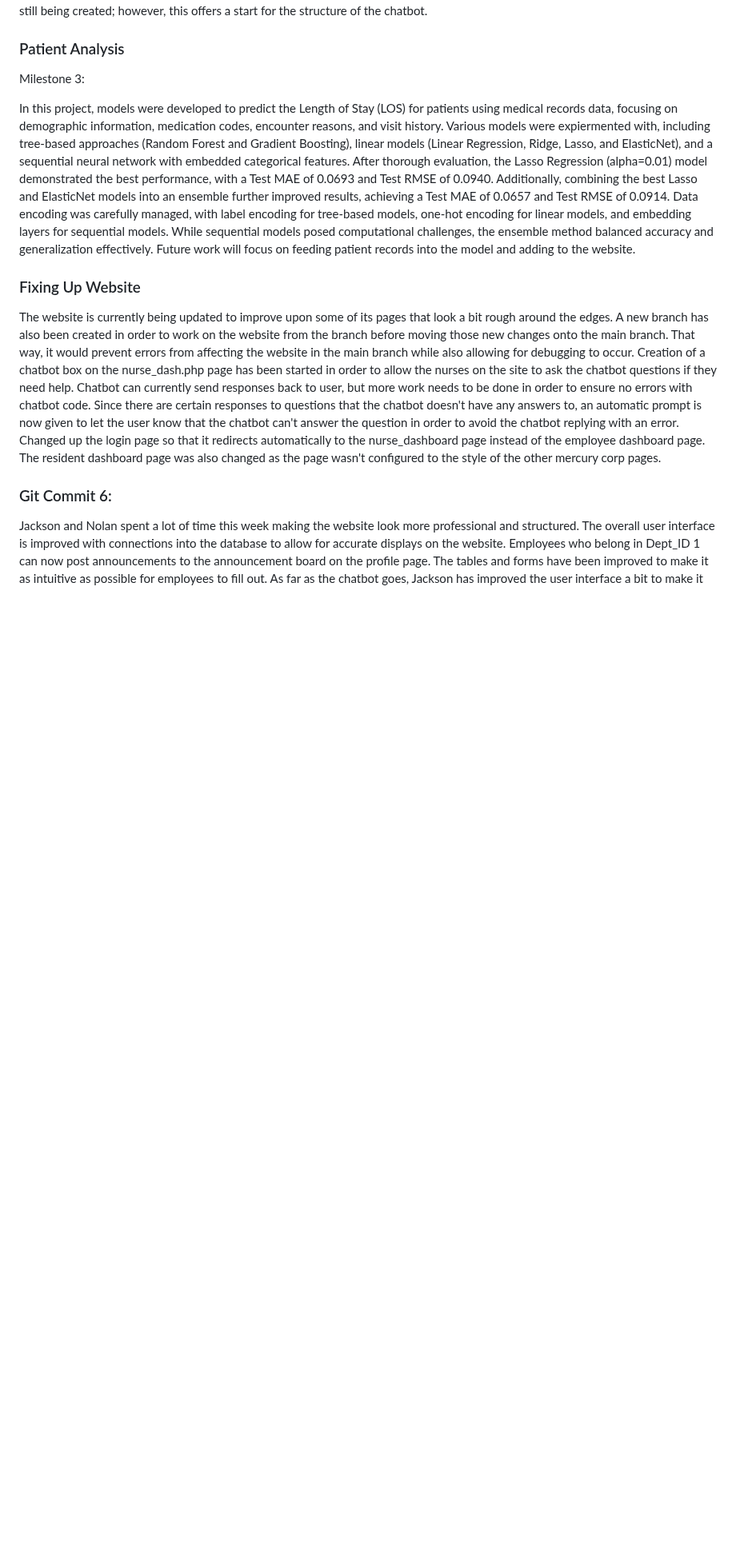
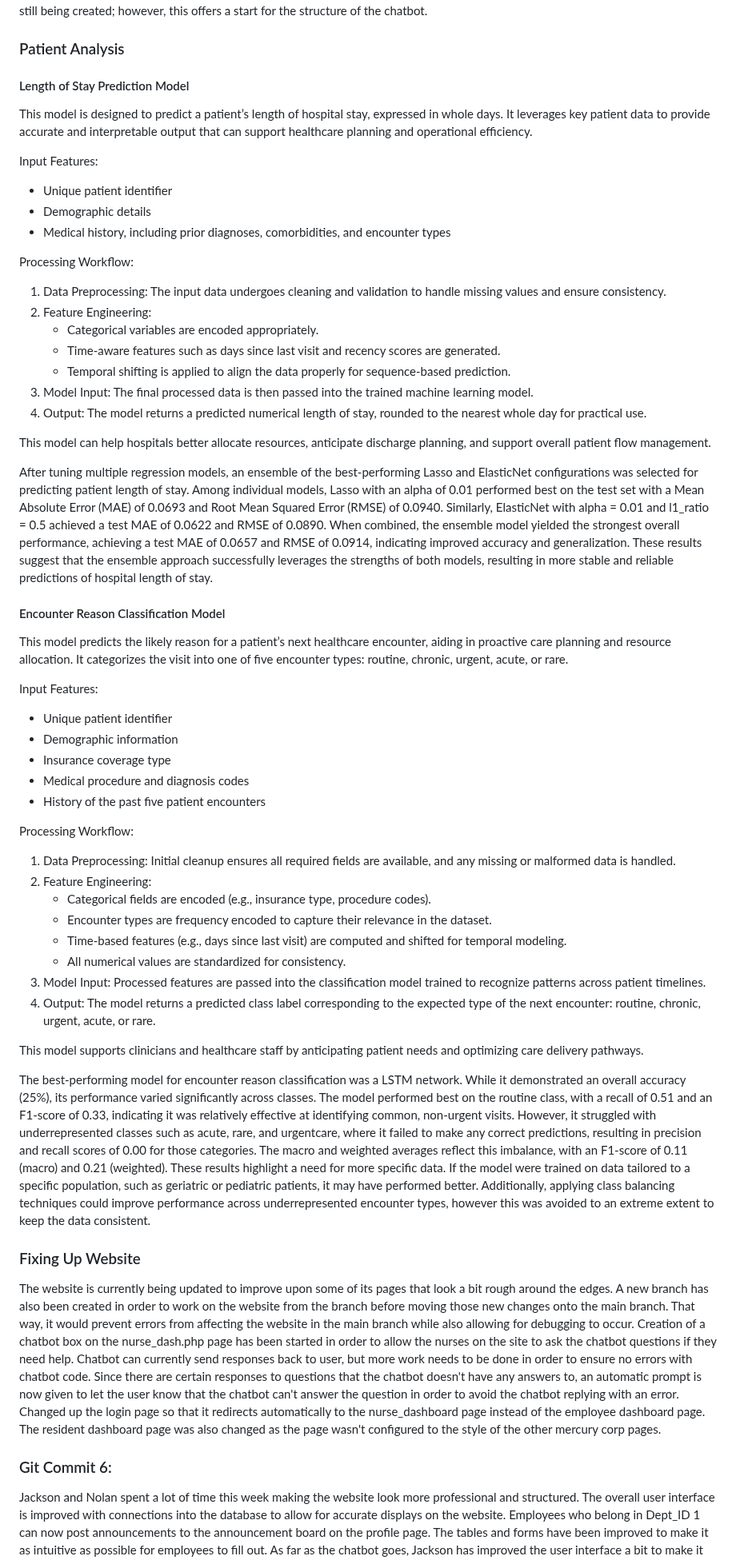
Before and after one commit to NolanP2003/DScapstone, a Markdown page: README.md, the part around the change. Shown at 80% size. GitHub-like rendering; blank space fills up the shorter version.

```diff
--- a/README.md
+++ b/README.md
@@ -9,9 +9,52 @@ The chatbot is currently using the medical_qa.csv file. It is using a Flask app
 
 
 ### Patient Analysis
-Milestone 3:
+#### Length of Stay Prediction Model
 
-In this project, models were developed to predict the Length of Stay (LOS) for patients using medical records data, focusing on demographic information, medication codes, encounter reasons, and visit history. Various models were expiermented with, including tree-based approaches (Random Forest and Gradient Boosting), linear models (Linear Regression, Ridge, Lasso, and ElasticNet), and a sequential neural network with embedded categorical features. After thorough evaluation, the Lasso Regression (alpha=0.01) model demonstrated the best performance, with a Test MAE of 0.0693 and Test RMSE of 0.0940. Additionally, combining the best Lasso and ElasticNet models into an ensemble further improved results, achieving a Test MAE of 0.0657 and Test RMSE of 0.0914. Data encoding was carefully managed, with label encoding for tree-based models, one-hot encoding for linear models, and embedding layers for sequential models. While sequential models posed computational challenges, the ensemble method balanced accuracy and generalization effectively. Future work will focus on feeding patient records into the model and adding to the website.
+This model is designed to predict a patient’s length of hospital stay, expressed in whole days. It leverages key patient data to provide accurate and interpretable output that can support healthcare planning and operational efficiency.
+
+Input Features:
+- Unique patient identifier
+- Demographic details
+- Medical history, including prior diagnoses, comorbidities, and encounter types
+
+Processing Workflow:
+1. Data Preprocessing: The input data undergoes cleaning and validation to handle missing values and ensure consistency.
+2. Feature Engineering:
+   - Categorical variables are encoded appropriately.
+   - Time-aware features such as days since last visit and recency scores are generated.
+   - Temporal shifting is applied to align the data properly for sequence-based prediction.
+3. Model Input: The final processed data is then passed into the trained machine learning model.
+4. Output: The model returns a predicted numerical length of stay, rounded to the nearest whole day for practical use.
+
+This model can help hospitals better allocate resources, anticipate discharge planning, and support overall patient flow management.
+
+After tuning multiple regression models, an ensemble of the best-performing Lasso and ElasticNet configurations was selected for predicting patient length of stay. Among individual models, Lasso with an alpha of 0.01 performed best on the test set with a Mean Absolute Error (MAE) of 0.0693 and Root Mean Squared Error (RMSE) of 0.0940. Similarly, ElasticNet with alpha = 0.01 and l1_ratio = 0.5 achieved a test MAE of 0.0622 and RMSE of 0.0890. When combined, the ensemble model yielded the strongest overall performance, achieving a test MAE of 0.0657 and RMSE of 0.0914, indicating improved accuracy and generalization. These results suggest that the ensemble approach successfully leverages the strengths of both models, resulting in more stable and reliable predictions of hospital length of stay.
+
+#### Encounter Reason Classification Model
+
+This model predicts the likely reason for a patient’s next healthcare encounter, aiding in proactive care planning and resource allocation. It categorizes the visit into one of five encounter types: routine, chronic, urgent, acute, or rare.
+
+Input Features:
+- Unique patient identifier
+- Demographic information
+- Insurance coverage type
+- Medical procedure and diagnosis codes
+- History of the past five patient encounters
+
+Processing Workflow:
+1. Data Preprocessing: Initial cleanup ensures all required fields are available, and any missing or malformed data is handled.
+2. Feature Engineering:
+   - Categorical fields are encoded (e.g., insurance type, procedure codes).
+   - Encounter types are frequency encoded to capture their relevance in the dataset.
+   - Time-based features (e.g., days since last visit) are computed and shifted for temporal modeling.
+   - All numerical values are standardized for consistency.
+3. Model Input: Processed features are passed into the classification model trained to recognize patterns across patient timelines.
+4. Output: The model returns a predicted class label corresponding to the expected type of the next encounter: routine, chronic, urgent, acute, or rare.
+
+This model supports clinicians and healthcare staff by anticipating patient needs and optimizing care delivery pathways.
+
+The best-performing model for encounter reason classification was a LSTM network. While it demonstrated an overall accuracy (25%), its performance varied significantly across classes. The model performed best on the routine class, with a recall of 0.51 and an F1-score of 0.33, indicating it was relatively effective at identifying common, non-urgent visits. However, it struggled with underrepresented classes such as acute, rare, and urgentcare, where it failed to make any correct predictions, resulting in precision and recall scores of 0.00 for those categories. The macro and weighted averages reflect this imbalance, with an F1-score of 0.11 (macro) and 0.21 (weighted). These results highlight a need for more specific data. If the model were trained on data tailored to a specific population, such as geriatric or pediatric patients, it may have performed better. Additionally, applying class balancing techniques could improve performance across underrepresented encounter types, however this was avoided to an extreme extent to keep the data consistent.
 
 ### Fixing Up Website
 The website is currently being updated to improve upon some of its pages that look a bit rough around the edges. A new branch has also been created in order to work on the website from the branch before moving those new changes onto the main branch. That way, it would prevent errors from affecting the website in the main branch while also allowing for debugging to occur. Creation of a chatbot box on the nurse_dash.php page has been started in order to allow the nurses on the site to ask the chatbot questions if they need help. Chatbot can currently send responses back to user, but more work needs to be done in order to ensure no errors with chatbot code. Since there are certain responses to questions that the chatbot doesn't have any answers to, an automatic prompt is now given to let the user know that the chatbot can't answer the question in order to avoid the chatbot replying with an error. Changed up the login page so that it redirects automatically to the nurse_dashboard page instead of the employee dashboard page. The resident dashboard page was also changed as the page wasn't configured to the style of the other mercury corp pages.
```
